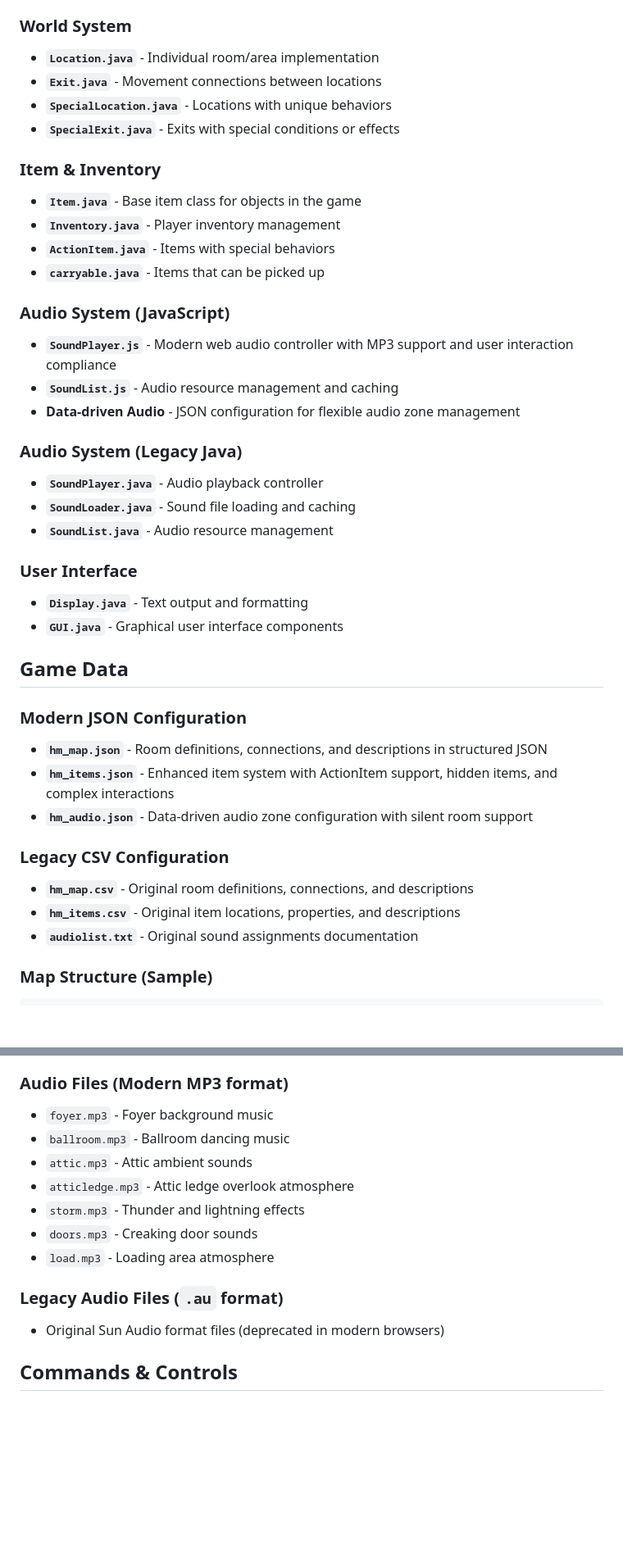
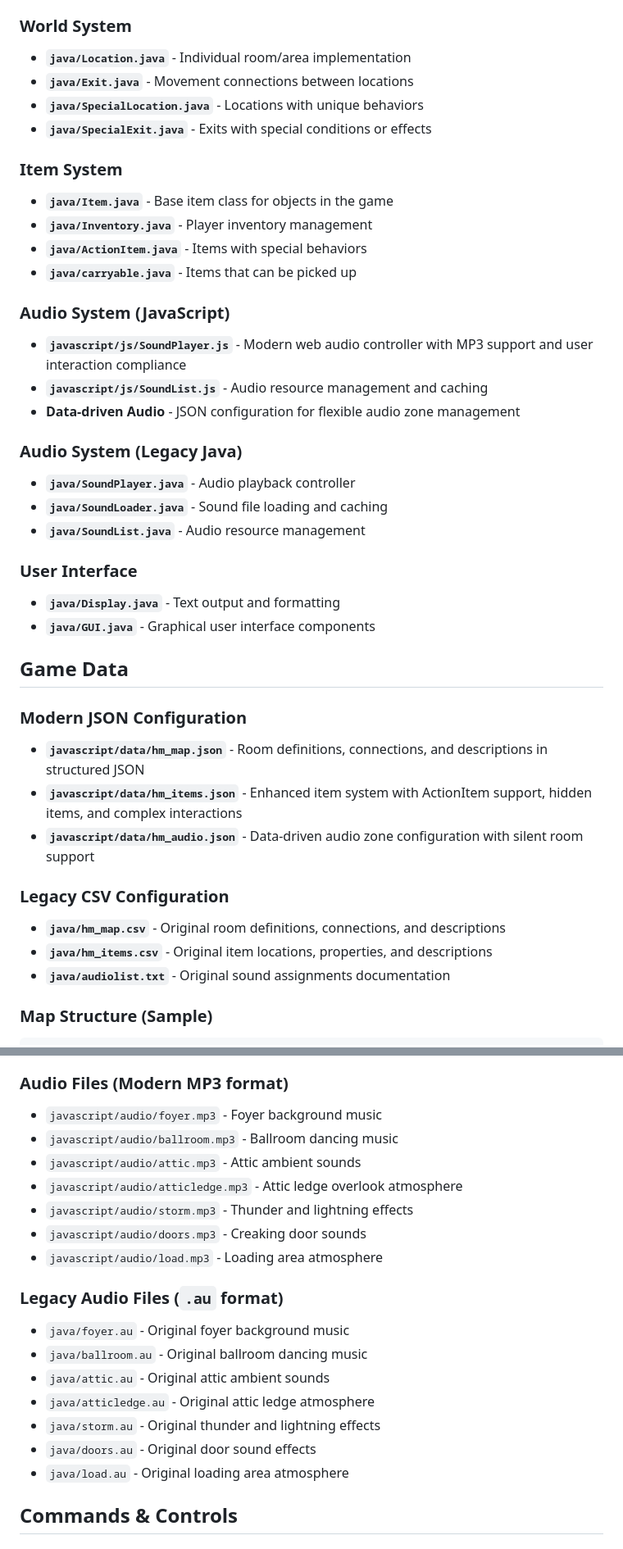
Before and after one commit to allenhuffman/HauntedMansionTextAdventure, a Markdown page: README.md, 2 parts joined by grey strips. Shown at 82% size. Drawn GitHub-style; blank space fills up the shorter version.

````diff
--- a/README.md
+++ b/README.md
@@ -58,42 +58,42 @@ This interactive text adventure allows players to explore a virtual version of D
 - **`java/Parse.java`** - Command parsing and natural language processing
 
 ### World System
-- **`Location.java`** - Individual room/area implementation
-- **`Exit.java`** - Movement connections between locations
-- **`SpecialLocation.java`** - Locations with unique behaviors
-- **`SpecialExit.java`** - Exits with special conditions or effects
+- **`java/Location.java`** - Individual room/area implementation
+- **`java/Exit.java`** - Movement connections between locations
+- **`java/SpecialLocation.java`** - Locations with unique behaviors
+- **`java/SpecialExit.java`** - Exits with special conditions or effects
 
-### Item & Inventory
-- **`Item.java`** - Base item class for objects in the game
-- **`Inventory.java`** - Player inventory management
-- **`ActionItem.java`** - Items with special behaviors
-- **`carryable.java`** - Items that can be picked up
+### Item System
+- **`java/Item.java`** - Base item class for objects in the game
+- **`java/Inventory.java`** - Player inventory management
+- **`java/ActionItem.java`** - Items with special behaviors
+- **`java/carryable.java`** - Items that can be picked up
 
 ### Audio System (JavaScript)
-- **`SoundPlayer.js`** - Modern web audio controller with MP3 support and user interaction compliance
-- **`SoundList.js`** - Audio resource management and caching
+- **`javascript/js/SoundPlayer.js`** - Modern web audio controller with MP3 support and user interaction compliance
+- **`javascript/js/SoundList.js`** - Audio resource management and caching
 - **Data-driven Audio** - JSON configuration for flexible audio zone management
 
 ### Audio System (Legacy Java)
-- **`SoundPlayer.java`** - Audio playback controller
-- **`SoundLoader.java`** - Sound file loading and caching
-- **`SoundList.java`** - Audio resource management
+- **`java/SoundPlayer.java`** - Audio playback controller
+- **`java/SoundLoader.java`** - Sound file loading and caching
+- **`java/SoundList.java`** - Audio resource management
 
 ### User Interface
-- **`Display.java`** - Text output and formatting
-- **`GUI.java`** - Graphical user interface components
+- **`java/Display.java`** - Text output and formatting
+- **`java/GUI.java`** - Graphical user interface components
 
 ## Game Data
 
 ### Modern JSON Configuration
-- **`hm_map.json`** - Room definitions, connections, and descriptions in structured JSON
-- **`hm_items.json`** - Enhanced item system with ActionItem support, hidden items, and complex interactions
-- **`hm_audio.json`** - Data-driven audio zone configuration with silent room support
+- **`javascript/data/hm_map.json`** - Room definitions, connections, and descriptions in structured JSON
+- **`javascript/data/hm_items.json`** - Enhanced item system with ActionItem support, hidden items, and complex interactions
+- **`javascript/data/hm_audio.json`** - Data-driven audio zone configuration with silent room support
 
 ### Legacy CSV Configuration
-- **`hm_map.csv`** - Original room definitions, connections, and descriptions
-- **`hm_items.csv`** - Original item locations, properties, and descriptions
-- **`audiolist.txt`** - Original sound assignments documentation
+- **`java/hm_map.csv`** - Original room definitions, connections, and descriptions
+- **`java/hm_items.csv`** - Original item locations, properties, and descriptions
+- **`java/audiolist.txt`** - Original sound assignments documentation
 
 ### Map Structure (Sample)
 ```csv
@@ -118,16 +118,22 @@ LocationID,ItemName,ShortDesc,LongDesc,Carryable
 - **Loading Zone** - Spectral winds and ghostly bells
 
 ### Audio Files (Modern MP3 format)
-- `foyer.mp3` - Foyer background music
-- `ballroom.mp3` - Ballroom dancing music
-- `attic.mp3` - Attic ambient sounds
-- `atticledge.mp3` - Attic ledge overlook atmosphere
-- `storm.mp3` - Thunder and lightning effects
-- `doors.mp3` - Creaking door sounds
-- `load.mp3` - Loading area atmosphere
+- `javascript/audio/foyer.mp3` - Foyer background music
+- `javascript/audio/ballroom.mp3` - Ballroom dancing music
+- `javascript/audio/attic.mp3` - Attic ambient sounds
+- `javascript/audio/atticledge.mp3` - Attic ledge overlook atmosphere
+- `javascript/audio/storm.mp3` - Thunder and lightning effects
+- `javascript/audio/doors.mp3` - Creaking door sounds
+- `javascript/audio/load.mp3` - Loading area atmosphere
 
 ### Legacy Audio Files (`.au` format)
-- Original Sun Audio format files (deprecated in modern browsers)
+- `java/foyer.au` - Original foyer background music
+- `java/ballroom.au` - Original ballroom dancing music
+- `java/attic.au` - Original attic ambient sounds
+- `java/atticledge.au` - Original attic ledge atmosphere
+- `java/storm.au` - Original thunder and lightning effects
+- `java/doors.au` - Original door sound effects
+- `java/load.au` - Original loading area atmosphere
 
 ## Commands & Controls
 
````
